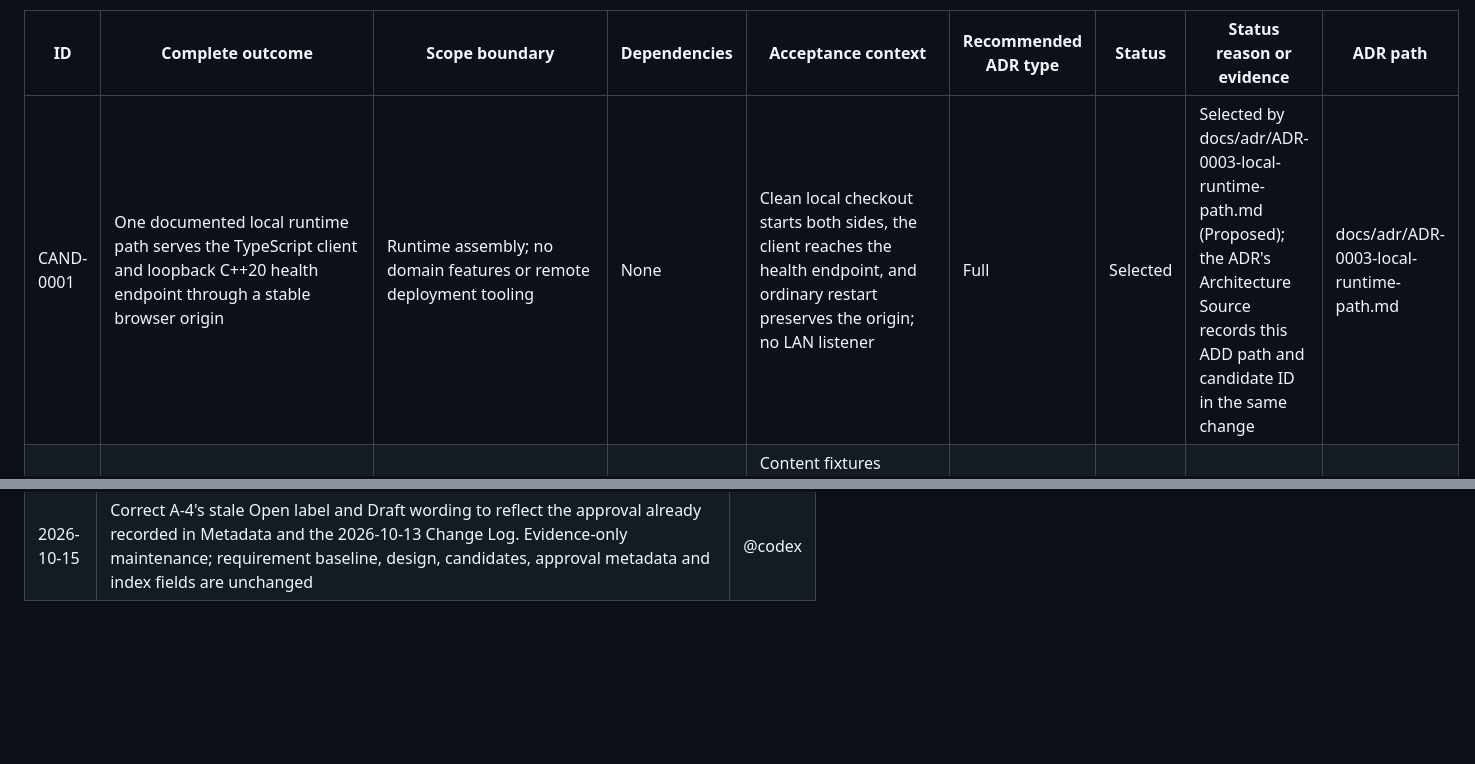
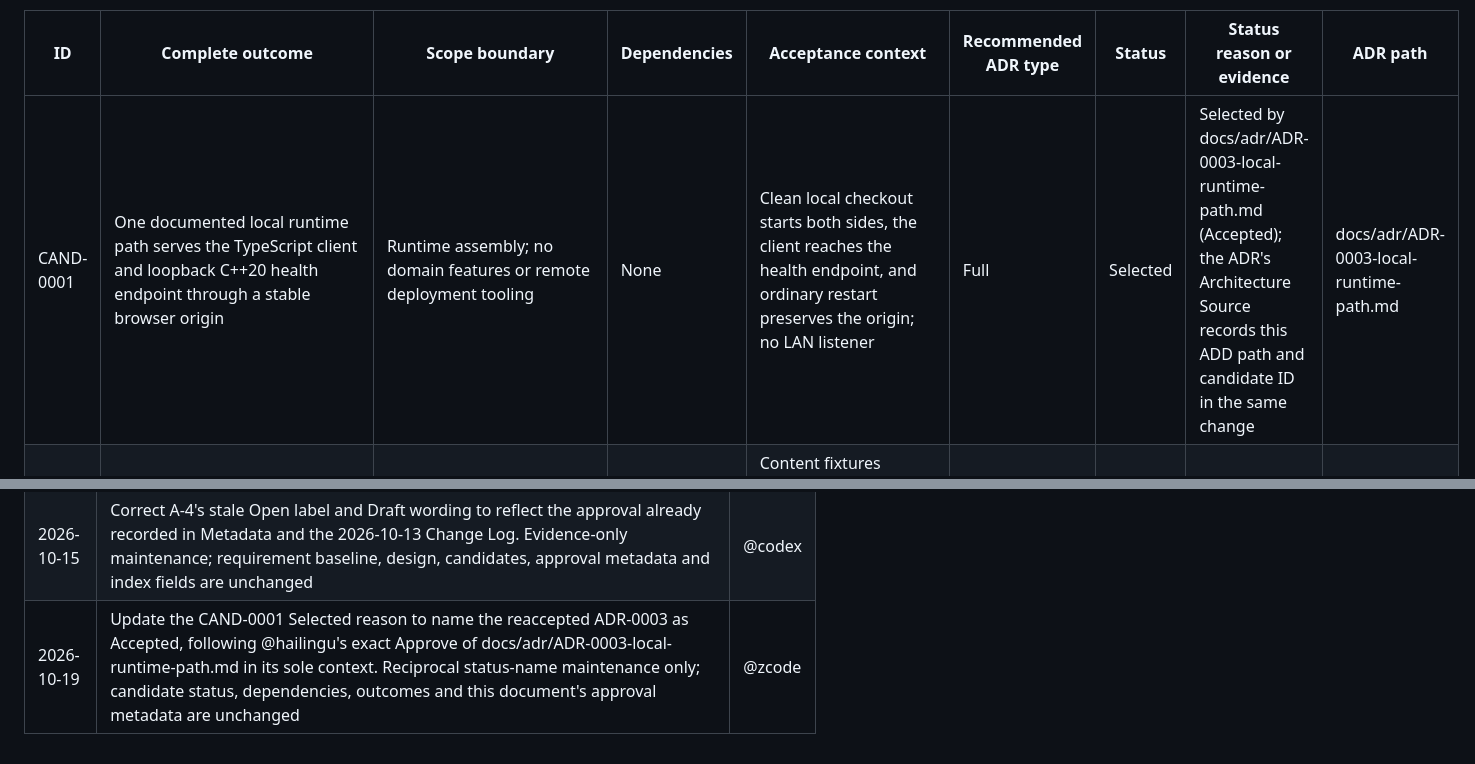
Before and after one commit to hailingu/orange, a Markdown page: docs/architecture/ADD-0001-orange-v1-baseline.md, 2 parts joined by grey strips. Drawn GitHub-style; blank space fills up the shorter version.

```diff
--- a/docs/architecture/ADD-0001-orange-v1-baseline.md
+++ b/docs/architecture/ADD-0001-orange-v1-baseline.md
@@ -848,7 +848,7 @@ ADR path remains unassigned until reciprocal selection is made atomically.
 
 | ID | Complete outcome | Scope boundary | Dependencies | Acceptance context | Recommended ADR type | Status | Status reason or evidence | ADR path |
 | --- | --- | --- | --- | --- | --- | --- | --- | --- |
-| CAND-0001 | One documented local runtime path serves the TypeScript client and loopback C++20 health endpoint through a stable browser origin | Runtime assembly; no domain features or remote deployment tooling | None | Clean local checkout starts both sides, the client reaches the health endpoint, and ordinary restart preserves the origin; no LAN listener | Full | Selected | Selected by docs/adr/ADR-0003-local-runtime-path.md (Proposed); the ADR's Architecture Source records this ADD path and candidate ID in the same change | docs/adr/ADR-0003-local-runtime-path.md |
+| CAND-0001 | One documented local runtime path serves the TypeScript client and loopback C++20 health endpoint through a stable browser origin | Runtime assembly; no domain features or remote deployment tooling | None | Clean local checkout starts both sides, the client reaches the health endpoint, and ordinary restart preserves the origin; no LAN listener | Full | Selected | Selected by docs/adr/ADR-0003-local-runtime-path.md (Accepted); the ADR's Architecture Source records this ADD path and candidate ID in the same change | docs/adr/ADR-0003-local-runtime-path.md |
 | CAND-0002 | A versioned content contract represents topic/unit/point mappings, immutable template revisions, stable options, hints, assets and validation eligibility | Persistence / data behavior (repository content); no learner UI or validation-tool implementation | CAND-0001 | Content fixtures represent every declared entity and revision relationship without dangling identifiers; historical revisions retain interpretable identity | Full | Ready | N/A — Ready | None |
 | CAND-0003 | Safe bounded evaluation returns samples/gaps or coded diagnostics through the required minimal API interface | Domain / application policy (backend evaluation) | CAND-0001 | Identical revision-bound requests match, invalid/oversized expressions are rejected, and known discontinuities never yield a connecting segment | Full | Ready | N/A — Ready | None |
 | CAND-0004 | Interactive graph workspace renders current samples and axes/grid, supports pan/zoom/reset/edit, and handles deadlines and obsolete results | Presentation (graph workspace); consumes the existing evaluation contract | CAND-0001, CAND-0003 | Each gesture updates the view; reversed responses retain the latest result; clear and timeout satisfy GO-09 | Lightweight | Ready | N/A — Ready | None |
@@ -981,3 +981,4 @@ triggered:
 | 2026-10-13 | Record approval per repository owner @hailingu's exact Approve: Design Status Draft→Current with approval metadata and an informational approval context revision; resolve open question A-4; check the approval and review checklist; update the architecture index row in the same change. The eighteen ADR task candidates become eligible for selection | @zcode |
 | 2026-10-13 | Select CAND-0001 (Ready→Selected) with the reciprocal ADR path docs/adr/ADR-0003-local-runtime-path.md; the ADR's Architecture Source records this document and CAND-0001 atomically. Permitted status transition; approval-preserving | @zcode |
 | 2026-10-15 | Correct A-4's stale Open label and Draft wording to reflect the approval already recorded in Metadata and the 2026-10-13 Change Log. Evidence-only maintenance; requirement baseline, design, candidates, approval metadata and index fields are unchanged | @codex |
+| 2026-10-19 | Update the CAND-0001 Selected reason to name the reaccepted ADR-0003 as Accepted, following @hailingu's exact Approve of docs/adr/ADR-0003-local-runtime-path.md in its sole context. Reciprocal status-name maintenance only; candidate status, dependencies, outcomes and this document's approval metadata are unchanged | @zcode |
```
Also changed, not shown: docs/adr/ADR-0003-local-runtime-path.md (+7 -4 lines), docs/adr/INDEX.md (+1 -1 lines).
